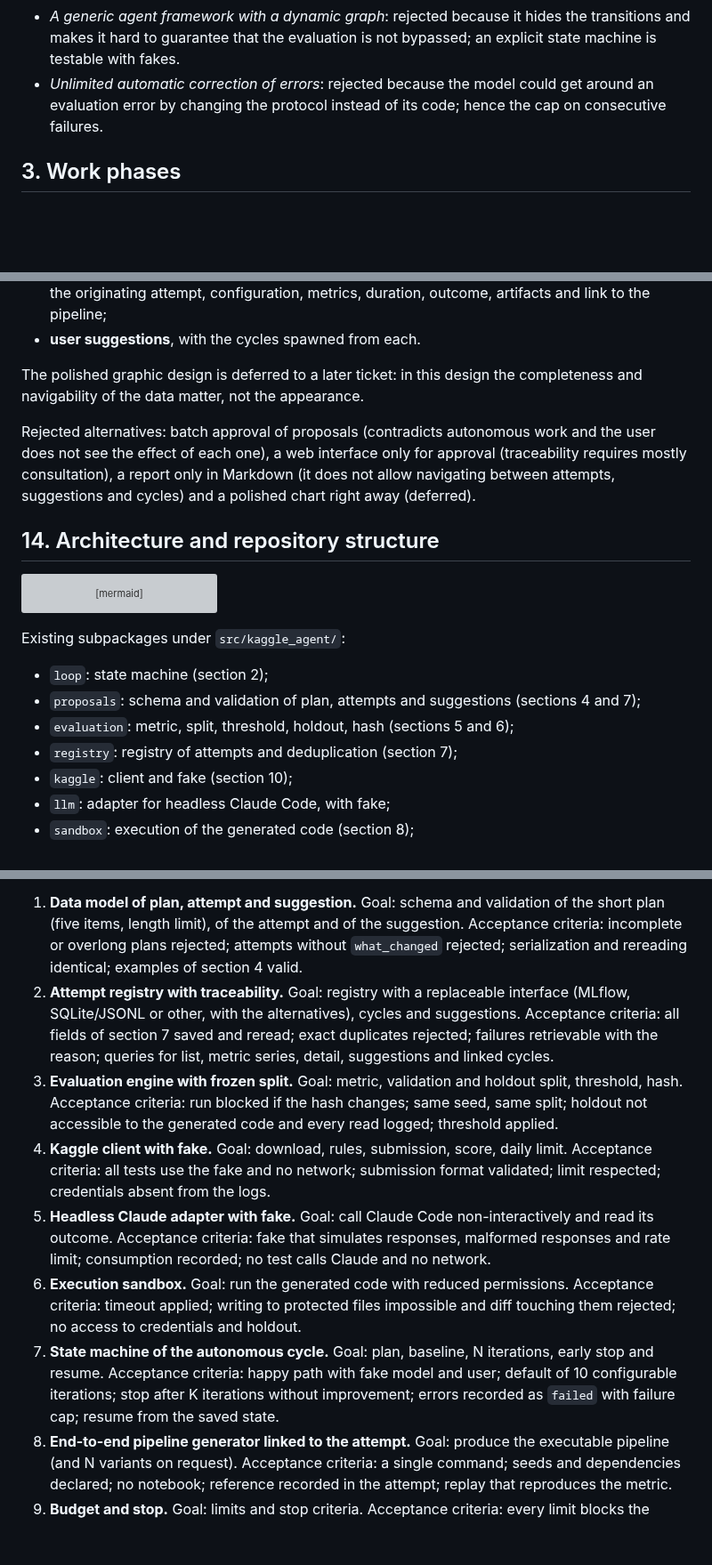
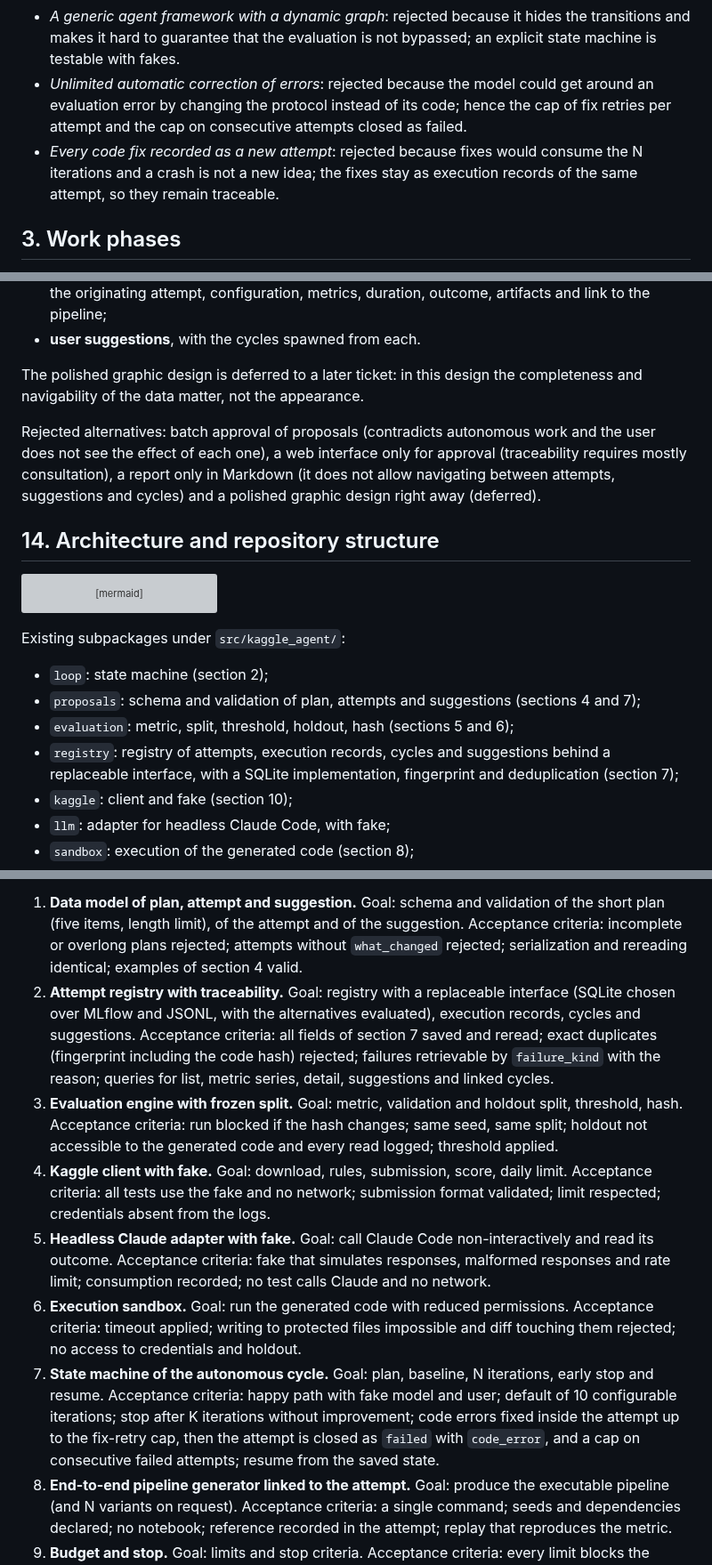
Before and after one commit to a-scaravelli/ds-agent, a Markdown page: docs/design.md, 3 parts joined by grey strips. Shown at 89% size. GitHub-like rendering; blank space fills up the shorter version; grey boxes are pictures that could not be loaded.

```diff
--- a/docs/design.md
+++ b/docs/design.md
@@ -74,7 +74,8 @@ Rejected alternatives:
 - *No control point*: rejected because a wrong metric or validation scheme invalidates the whole cycle; the approved plan is the minimum control.
 - *Cycle without an iteration cap*: rejected because it consumes the subscription quota and favors overfitting on the validation set.
 - *A generic agent framework with a dynamic graph*: rejected because it hides the transitions and makes it hard to guarantee that the evaluation is not bypassed; an explicit state machine is testable with fakes.
-- *Unlimited automatic correction of errors*: rejected because the model could get around an evaluation error by changing the protocol instead of its code; hence the cap on consecutive failures.
+- *Unlimited automatic correction of errors*: rejected because the model could get around an evaluation error by changing the protocol instead of its code; hence the cap of fix retries per attempt and the cap on consecutive attempts closed as failed.
+- *Every code fix recorded as a new attempt*: rejected because fixes would consume the N iterations and a crash is not a new idea; the fixes stay as execution records of the same attempt, so they remain traceable.
 
 ## 3. Work phases
 
@@ -322,7 +329,7 @@ The web interface can be consulted without reading code and reads the data from
 
 The polished graphic design is deferred to a later ticket: in this design the completeness and navigability of the data matter, not the appearance.
 
-Rejected alternatives: batch approval of proposals (contradicts autonomous work and the user does not see the effect of each one), a web interface only for approval (traceability requires mostly consultation), a report only in Markdown (it does not allow navigating between attempts, suggestions and cycles) and a polished chart right away (deferred).
+Rejected alternatives: batch approval of proposals (contradicts autonomous work and the user does not see the effect of each one), a web interface only for approval (traceability requires mostly consultation), a report only in Markdown (it does not allow navigating between attempts, suggestions and cycles) and a polished graphic design right away (deferred).
 
 ## 14. Architecture and repository structure
 
@@ -351,7 +358,7 @@ Existing subpackages under `src/kaggle_agent/`:
 - `loop`: state machine (section 2);
 - `proposals`: schema and validation of plan, attempts and suggestions (sections 4 and 7);
 - `evaluation`: metric, split, threshold, holdout, hash (sections 5 and 6);
-- `registry`: registry of attempts and deduplication (section 7);
+- `registry`: registry of attempts, execution records, cycles and suggestions behind a replaceable interface, with a SQLite implementation, fingerprint and deduplication (section 7);
 - `kaggle`: client and fake (section 10);
 - `llm`: adapter for headless Claude Code, with fake;
 - `sandbox`: execution of the generated code (section 8);
@@ -371,12 +378,12 @@ Rejected alternatives: a single monolithic module (it does not allow protecting
 Sequence of successive tickets. Principle: each ticket that introduces a dependency chooses the library among its own tasks, with the alternatives evaluated according to the criteria of section 1 (the starting stack is a starting point that is not binding). All tests run without network: Kaggle and Claude have a fake (simulation) and no test contacts them. The order puts first what protects the evaluation and gives priority to traceability.
 
 1. **Data model of plan, attempt and suggestion.** Goal: schema and validation of the short plan (five items, length limit), of the attempt and of the suggestion. Acceptance criteria: incomplete or overlong plans rejected; attempts without `what_changed` rejected; serialization and rereading identical; examples of section 4 valid.
-2. **Attempt registry with traceability.** Goal: registry with a replaceable interface (MLflow, SQLite/JSONL or other, with the alternatives), cycles and suggestions. Acceptance criteria: all fields of section 7 saved and reread; exact duplicates rejected; failures retrievable with the reason; queries for list, metric series, detail, suggestions and linked cycles.
+2. **Attempt registry with traceability.** Goal: registry with a replaceable interface (SQLite chosen over MLflow and JSONL, with the alternatives evaluated), execution records, cycles and suggestions. Acceptance criteria: all fields of section 7 saved and reread; exact duplicates (fingerprint including the code hash) rejected; failures retrievable by `failure_kind` with the reason; queries for list, metric series, detail, suggestions and linked cycles.
 3. **Evaluation engine with frozen split.** Goal: metric, validation and holdout split, threshold, hash. Acceptance criteria: run blocked if the hash changes; same seed, same split; holdout not accessible to the generated code and every read logged; threshold applied.
 4. **Kaggle client with fake.** Goal: download, rules, submission, score, daily limit. Acceptance criteria: all tests use the fake and no network; submission format validated; limit respected; credentials absent from the logs.
 5. **Headless Claude adapter with fake.** Goal: call Claude Code non-interactively and read its outcome. Acceptance criteria: fake that simulates responses, malformed responses and rate limit; consumption recorded; no test calls Claude and no network.
 6. **Execution sandbox.** Goal: run the generated code with reduced permissions. Acceptance criteria: timeout applied; writing to protected files impossible and diff touching them rejected; no access to credentials and holdout.
-7. **State machine of the autonomous cycle.** Goal: plan, baseline, N iterations, early stop and resume. Acceptance criteria: happy path with fake model and user; default of 10 configurable iterations; stop after K iterations without improvement; errors recorded as `failed` with failure cap; resume from the saved state.
+7. **State machine of the autonomous cycle.** Goal: plan, baseline, N iterations, early stop and resume. Acceptance criteria: happy path with fake model and user; default of 10 configurable iterations; stop after K iterations without improvement; code errors fixed inside the attempt up to the fix-retry cap, then the attempt is closed as `failed` with `code_error`, and a cap on consecutive failed attempts; resume from the saved state.
 8. **End-to-end pipeline generator linked to the attempt.** Goal: produce the executable pipeline (and N variants on request). Acceptance criteria: a single command; seeds and dependencies declared; no notebook; reference recorded in the attempt; replay that reproduces the metric.
 9. **Budget and stop.** Goal: limits and stop criteria. Acceptance criteria: every limit blocks the cycle; stagnation detected; rate limit handled with simulated wait.
 10. **Final report and review with suggestions and new cycles.** Goal: short report, holdout evaluation, acceptance or suggestions. Acceptance criteria: the report contains best attempt, result on the test holdout, what worked and what did not; a suggestion is recorded and starts a cycle from the best model and the history.
```
Also changed, not shown: other parts of docs/design.md (+17 -11 lines).
